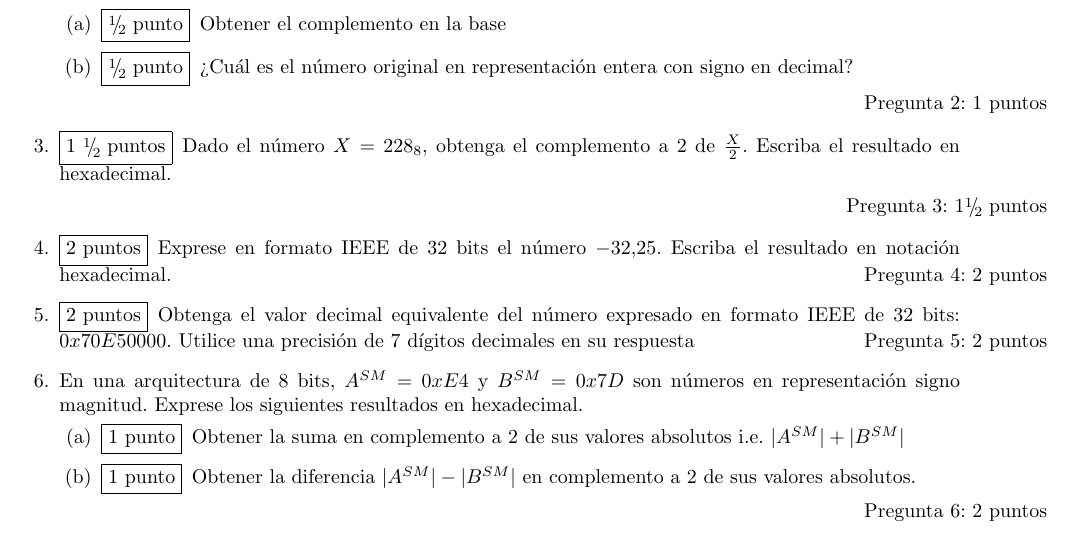
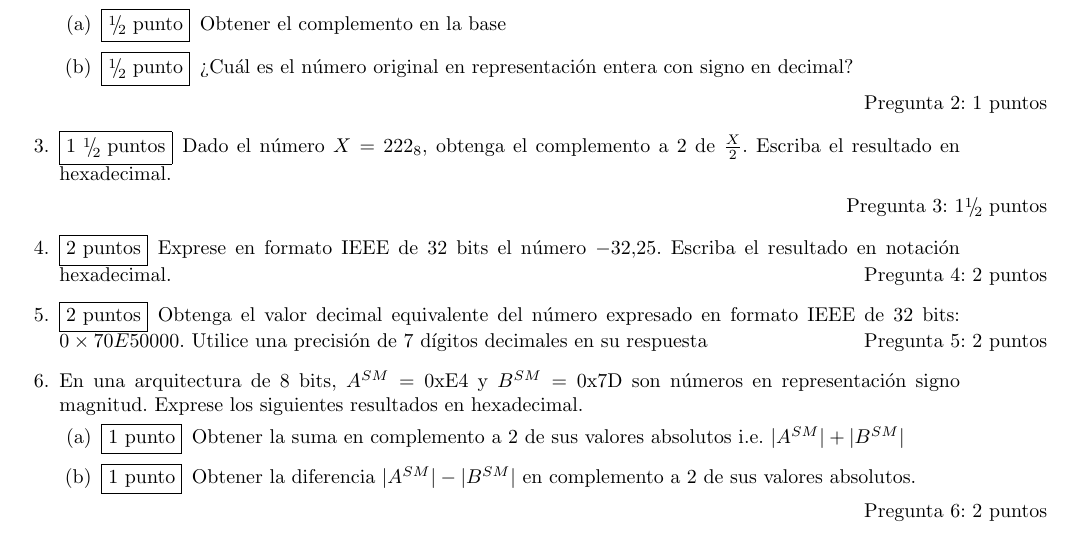
Before and after one commit to LeninGF/EPN-Lectures, a LaTeX problem sheet (iccd332ArqComp-2024-B/pruebas/prueba-iccd332-b1-2025A.tex): part of the page, cut so that both start at the same text. Compiled offline with pdfLaTeX.

Commit message:
corrections of format

```diff
--- a/iccd332ArqComp-2024-B/pruebas/prueba-iccd332-b1-2025A.tex
+++ b/iccd332ArqComp-2024-B/pruebas/prueba-iccd332-b1-2025A.tex
@@ -137,7 +137,7 @@
 \end{parts}
 \droptotalpoints %Prints the number of points in this question
 
-\question[1 \half] Dado el número $X=228_8$, obtenga el complemento a 2 de
+\question[1 \half] Dado el número $X=222_8$, obtenga el complemento a 2 de
   $\frac{X}{2}$. Escriba el resultado en hexadecimal.
 
 %\vspace*{\stretch{2}}
@@ -174,13 +174,13 @@ $-32.25$. Escriba el resultado en notación hexadecimal. %\answerline
 
 
 \question[2] Obtenga el valor decimal equivalente del número expresado en
-formato  IEEE de 32 bits: $0x70E50000$. Utilice una precisión de 7
+formato  IEEE de 32 bits: $0 \times 70E50000$. Utilice una precisión de 7
 dígitos decimales en su respuesta%\answerline
 %\vspace*{\stretch{2}}
 \droptotalpoints
 
-\question En una arquitectura de 8 bits, $A^{SM}=0xE4$ y
-  $B^{SM}=0x7D$ son números en representación signo magnitud. Exprese
+\question En una arquitectura de 8 bits, $A^{SM}=\mathrm{0xE4}$ y
+  $B^{SM}=\mathrm{0x7D}$ son números en representación signo magnitud. Exprese
   los siguientes resultados en hexadecimal.
 \begin{parts}
   \part[1] Obtener la suma en complemento a 2 de sus valores
```
